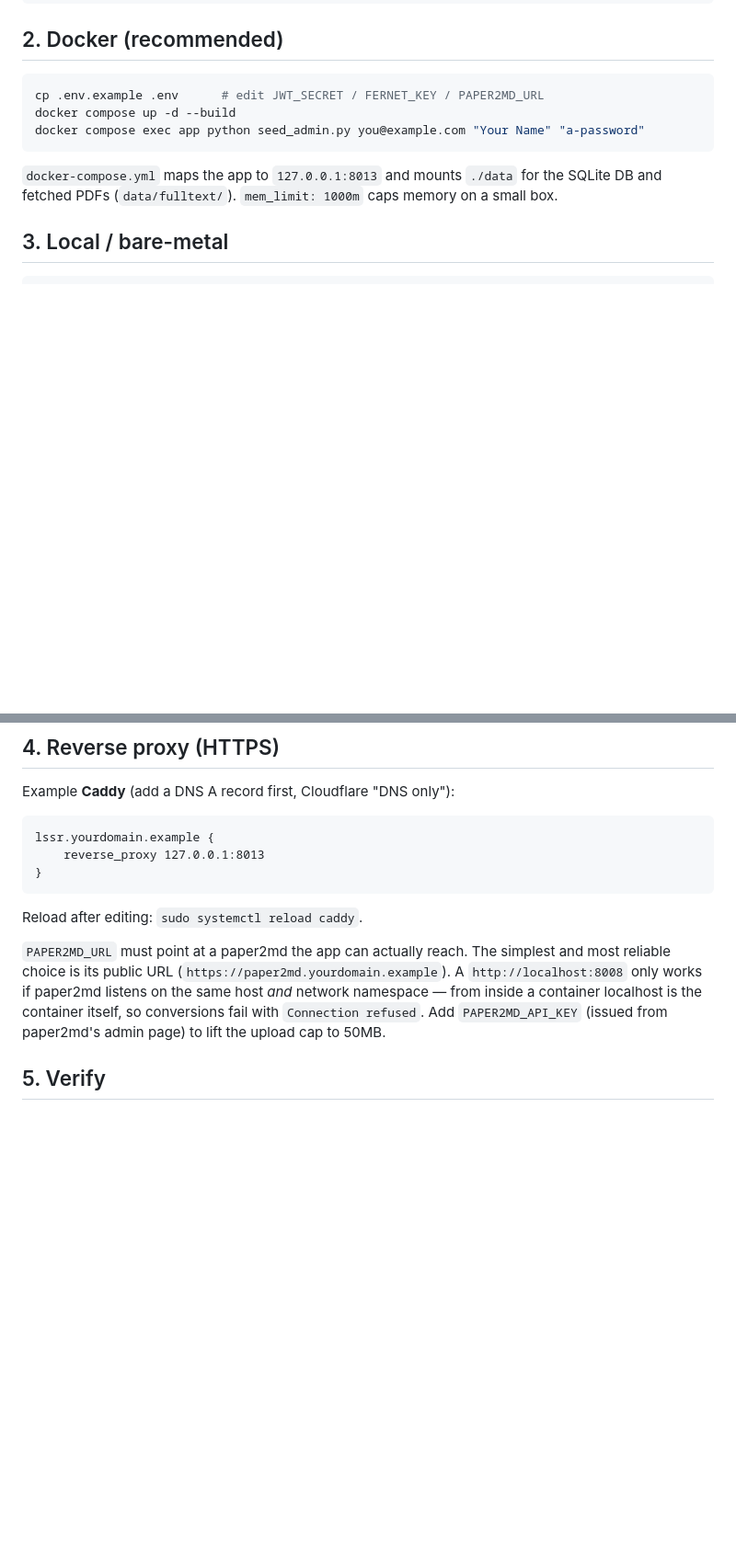
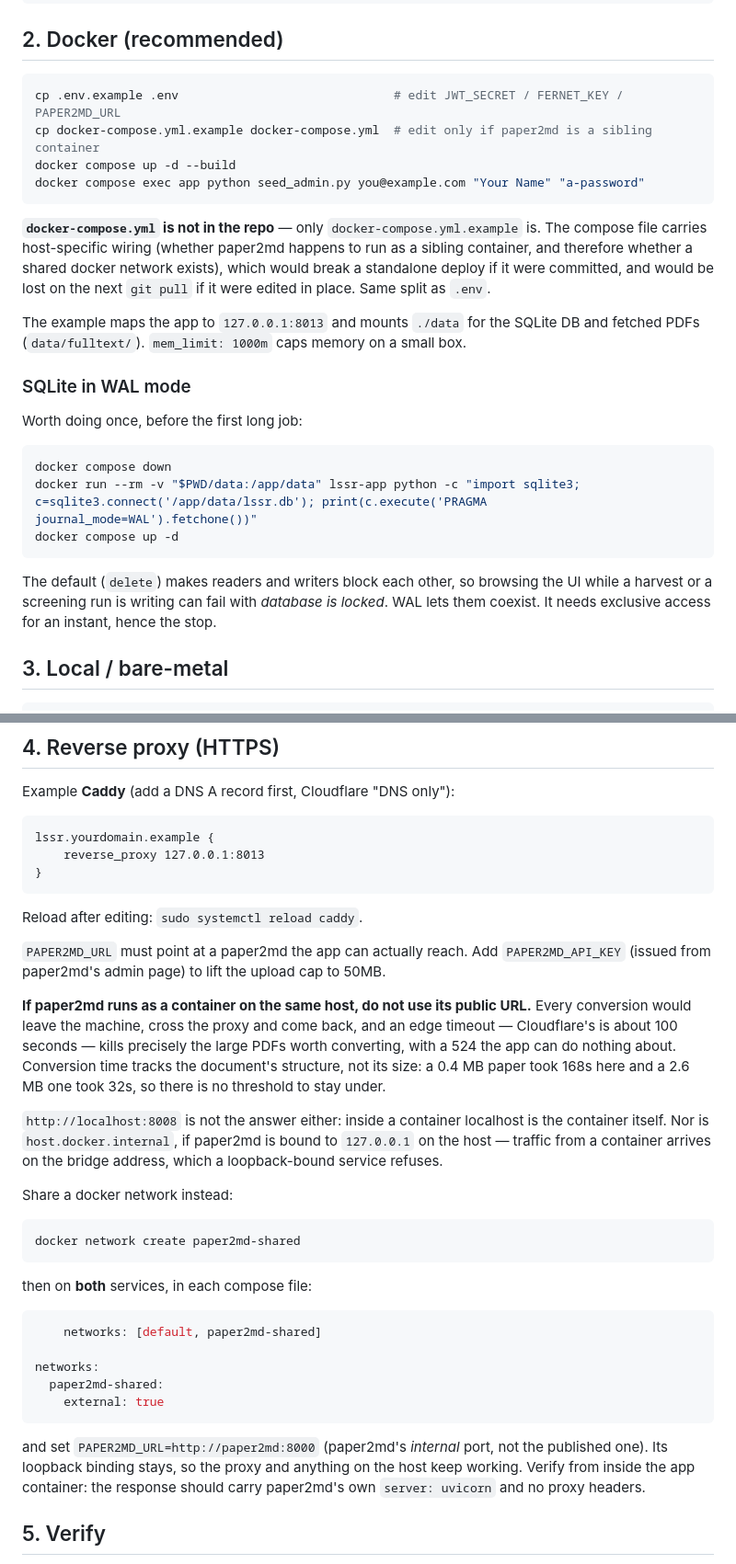
Before and after one commit to that-ugly-cat/lssr, a Markdown page: DEPLOY.md, 2 parts joined by grey strips. Shown at 92% size. Drawn GitHub-style; blank space fills up the shorter version.

Commit message:
docs: deploy, README and the design notes catch up with the day
DEPLOY.md was left broken by untracking docker-compose.yml — a fresh clone had no
compose file and the instructions still said `docker compose up`. It now starts
from the example, and documents two things learned the hard way: WAL, because the
default journal mode makes browsing the UI during a long job fail with 'database
is locked'; and the shared docker network for a co-located paper2md, because
routing conversions through the public URL puts a ~100s edge timeout in front of
exactly the PDFs worth converting. Conversion time tracks structure, not size —
0.4 MB took 168s here and 2.6 MB took 32s — so there is no threshold to stay
under and no reason to keep the proxy in the path.

README gains the per-stage reviewer count and the four new filters. SPEC gains
the same, plus the empty-save guard, plus two things worth not rediscovering: how
PRISMA reads when reviewers assess on institutional access the tool never sees,
and which retrieval routes are genuinely closed (publisher 403s, PMC free-to-read
but outside the OA subset, SciELO behind a bot challenge) versus the one that is
merely switched off — the TDM keys, which cover 36% of what is missing.

Co-Authored-By: Claude Opus 5 <noreply@anthropic.com>

````diff
--- a/DEPLOY.md
+++ b/DEPLOY.md
@@ -40,14 +40,35 @@ python -c "from cryptography.fernet import Fernet; print(Fernet.generate_key().d
 ## 2. Docker (recommended)
 
 ```bash
-cp .env.example .env      # edit JWT_SECRET / FERNET_KEY / PAPER2MD_URL
+cp .env.example .env                              # edit JWT_SECRET / FERNET_KEY / PAPER2MD_URL
+cp docker-compose.yml.example docker-compose.yml  # edit only if paper2md is a sibling container
 docker compose up -d --build
 docker compose exec app python seed_admin.py you@example.com "Your Name" "a-password"
 ```
 
-`docker-compose.yml` maps the app to `127.0.0.1:8013` and mounts `./data` for the
-SQLite DB and fetched PDFs (`data/fulltext/`). `mem_limit: 1000m` caps memory on a
-small box.
+**`docker-compose.yml` is not in the repo** — only `docker-compose.yml.example` is.
+The compose file carries host-specific wiring (whether paper2md happens to run as
+a sibling container, and therefore whether a shared docker network exists), which
+would break a standalone deploy if it were committed, and would be lost on the
+next `git pull` if it were edited in place. Same split as `.env`.
+
+The example maps the app to `127.0.0.1:8013` and mounts `./data` for the SQLite DB
+and fetched PDFs (`data/fulltext/`). `mem_limit: 1000m` caps memory on a small box.
+
+### SQLite in WAL mode
+
+Worth doing once, before the first long job:
+
+```bash
+docker compose down
+docker run --rm -v "$PWD/data:/app/data" lssr-app python -c "import sqlite3; c=sqlite3.connect('/app/data/lssr.db'); print(c.execute('PRAGMA journal_mode=WAL').fetchone())"
+docker compose up -d
+```
+
+The default (`delete`) makes readers and writers block each other, so browsing the
+UI while a harvest or a screening run is writing can fail with *database is
+locked*. WAL lets them coexist. It needs exclusive access for an instant, hence
+the stop.
 
 ## 3. Local / bare-metal
 
@@ -70,12 +91,42 @@ lssr.yourdomain.example {
 
 Reload after editing: `sudo systemctl reload caddy`.
 
-`PAPER2MD_URL` must point at a paper2md the app can actually reach. The simplest
-and most reliable choice is its public URL (`https://paper2md.yourdomain.example`). A
-`http://localhost:8008` only works if paper2md listens on the same host *and*
-network namespace — from inside a container localhost is the container itself, so
-conversions fail with `Connection refused`. Add `PAPER2MD_API_KEY` (issued from
-paper2md's admin page) to lift the upload cap to 50MB.
+`PAPER2MD_URL` must point at a paper2md the app can actually reach. Add
+`PAPER2MD_API_KEY` (issued from paper2md's admin page) to lift the upload cap to
+50MB.
+
+**If paper2md runs as a container on the same host, do not use its public URL.**
+Every conversion would leave the machine, cross the proxy and come back, and an
+edge timeout — Cloudflare's is about 100 seconds — kills precisely the large PDFs
+worth converting, with a 524 the app can do nothing about. Conversion time tracks
+the document's structure, not its size: a 0.4 MB paper took 168s here and a 2.6 MB
+one took 32s, so there is no threshold to stay under.
+
+`http://localhost:8008` is not the answer either: inside a container localhost is
+the container itself. Nor is `host.docker.internal`, if paper2md is bound to
+`127.0.0.1` on the host — traffic from a container arrives on the bridge address,
+which a loopback-bound service refuses.
+
+Share a docker network instead:
+
+```bash
+docker network create paper2md-shared
+```
+
+then on **both** services, in each compose file:
+
+```yaml
+    networks: [default, paper2md-shared]
+
+networks:
+  paper2md-shared:
+    external: true
+```
+
+and set `PAPER2MD_URL=http://paper2md:8000` (paper2md's *internal* port, not the
+published one). Its loopback binding stays, so the proxy and anything on the host
+keep working. Verify from inside the app container: the response should carry
+paper2md's own `server: uvicorn` and no proxy headers.
 
 ## 5. Verify
 
````
Also changed, not shown: README.md (+28 -2 lines).
